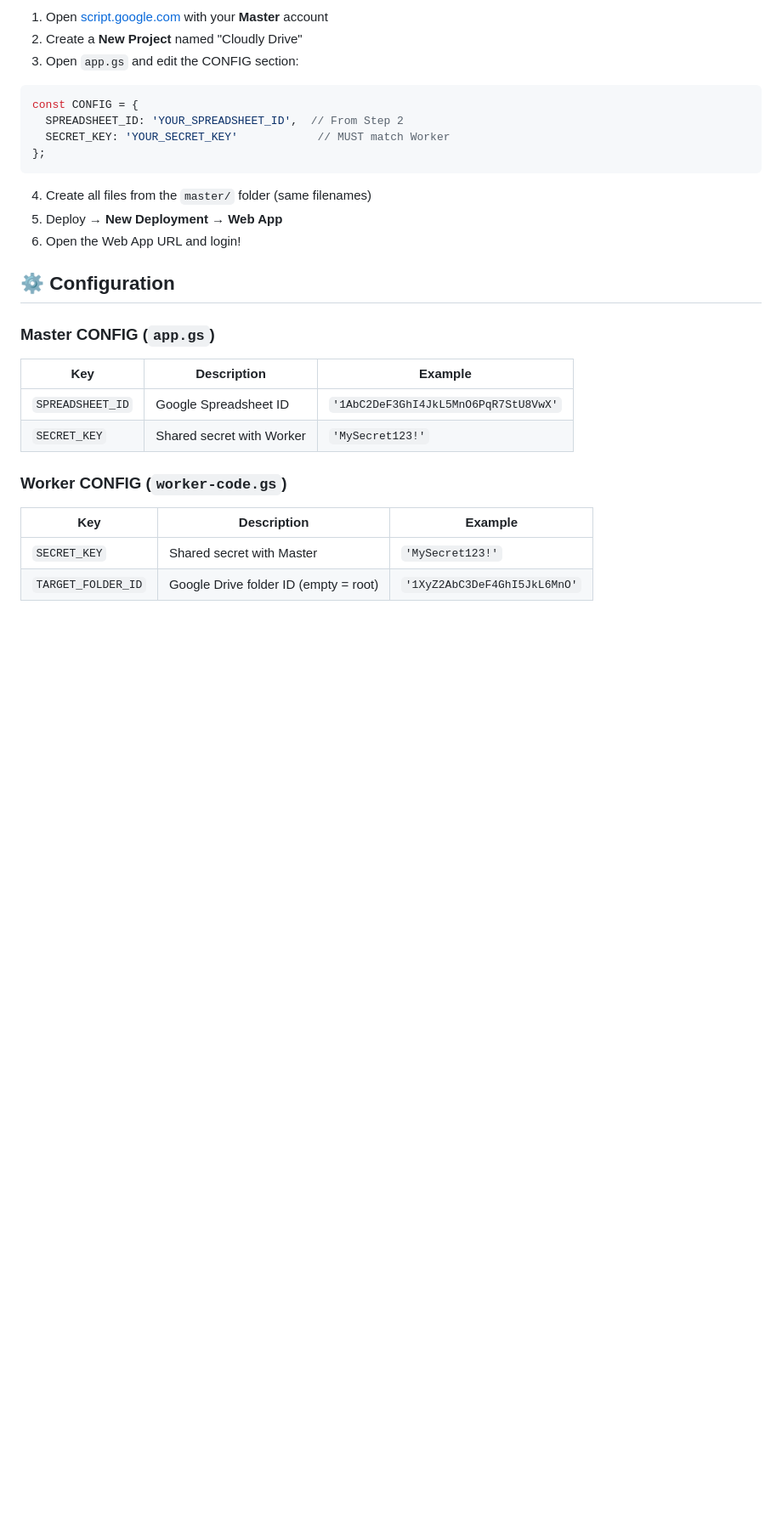
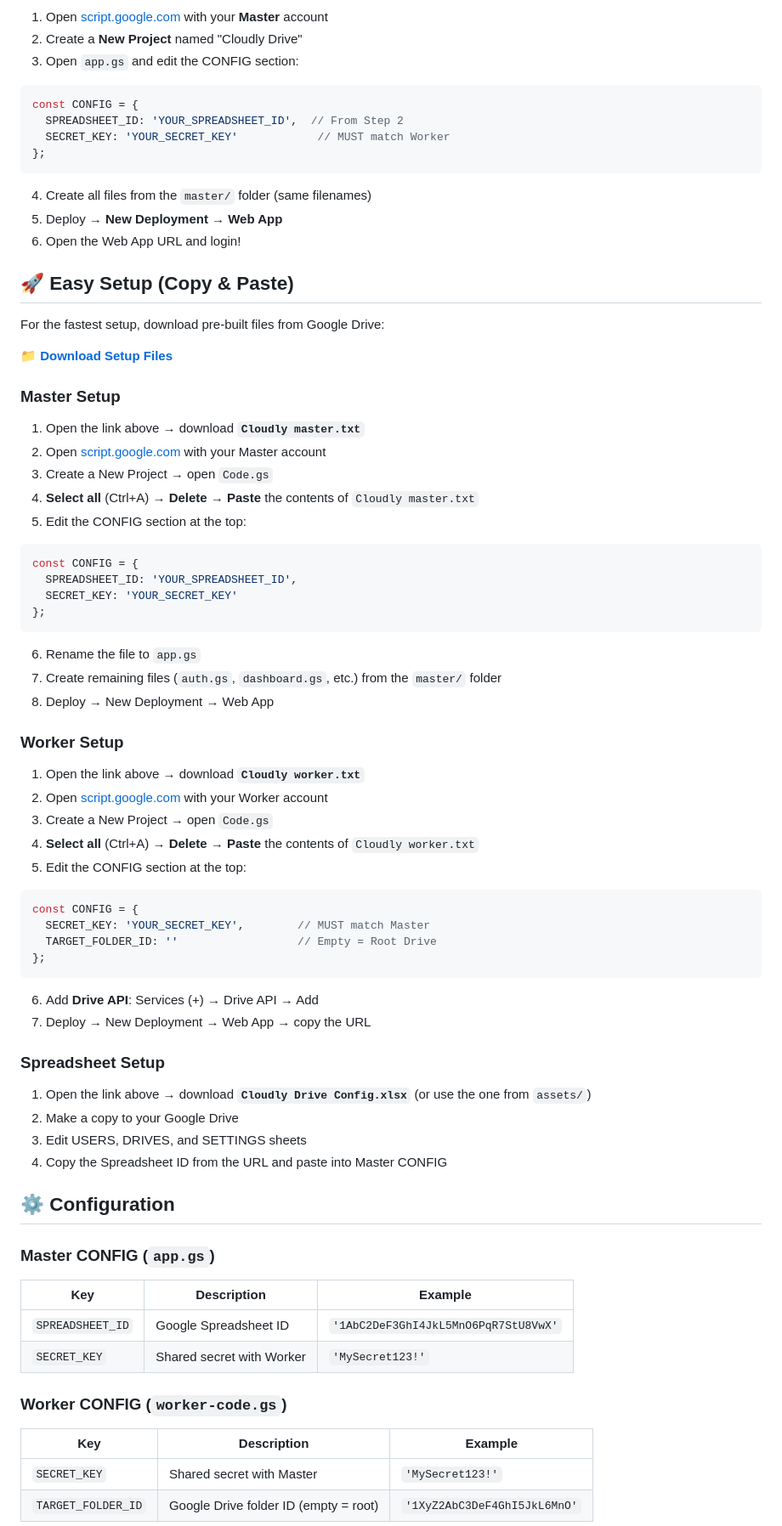
Before and after one commit to malvinjauhari/Cloudly-Drive, a Markdown page: README.md, the part around the change. Shown at 85% size. Rendered like a GitHub page; blank space fills up the shorter version.

````diff
--- a/README.md
+++ b/README.md
@@ -196,6 +196,56 @@ const CONFIG = {
 5. Deploy → **New Deployment** → **Web App**
 6. Open the Web App URL and login!
 
+## 🚀 Easy Setup (Copy & Paste)
+
+For the fastest setup, download pre-built files from Google Drive:
+
+**[📁 Download Setup Files](https://drive.google.com/drive/u/0/folders/1TyaZTNGFIV0NlMmXzEjRK0pMg2l7HLap)**
+
+### Master Setup
+
+1. Open the link above → download **`Cloudly master.txt`**
+2. Open [script.google.com](https://script.google.com) with your Master account
+3. Create a New Project → open `Code.gs`
+4. **Select all** (Ctrl+A) → **Delete** → **Paste** the contents of `Cloudly master.txt`
+5. Edit the CONFIG section at the top:
+
+```javascript
+const CONFIG = {
+  SPREADSHEET_ID: 'YOUR_SPREADSHEET_ID',
+  SECRET_KEY: 'YOUR_SECRET_KEY'
+};
+```
+
+6. Rename the file to `app.gs`
+7. Create remaining files (`auth.gs`, `dashboard.gs`, etc.) from the `master/` folder
+8. Deploy → New Deployment → Web App
+
+### Worker Setup
+
+1. Open the link above → download **`Cloudly worker.txt`**
+2. Open [script.google.com](https://script.google.com) with your Worker account
+3. Create a New Project → open `Code.gs`
+4. **Select all** (Ctrl+A) → **Delete** → **Paste** the contents of `Cloudly worker.txt`
+5. Edit the CONFIG section at the top:
+
+```javascript
+const CONFIG = {
+  SECRET_KEY: 'YOUR_SECRET_KEY',        // MUST match Master
+  TARGET_FOLDER_ID: ''                  // Empty = Root Drive
+};
+```
+
+6. Add **Drive API**: Services (+) → Drive API → Add
+7. Deploy → New Deployment → Web App → copy the URL
+
+### Spreadsheet Setup
+
+1. Open the link above → download **`Cloudly Drive Config.xlsx`** (or use the one from `assets/`)
+2. Make a copy to your Google Drive
+3. Edit USERS, DRIVES, and SETTINGS sheets
+4. Copy the Spreadsheet ID from the URL and paste into Master CONFIG
+
 ## ⚙️ Configuration
 
 ### Master CONFIG (`app.gs`)
````
Also changed, not shown: README_ID.md (+50 -0 lines).
